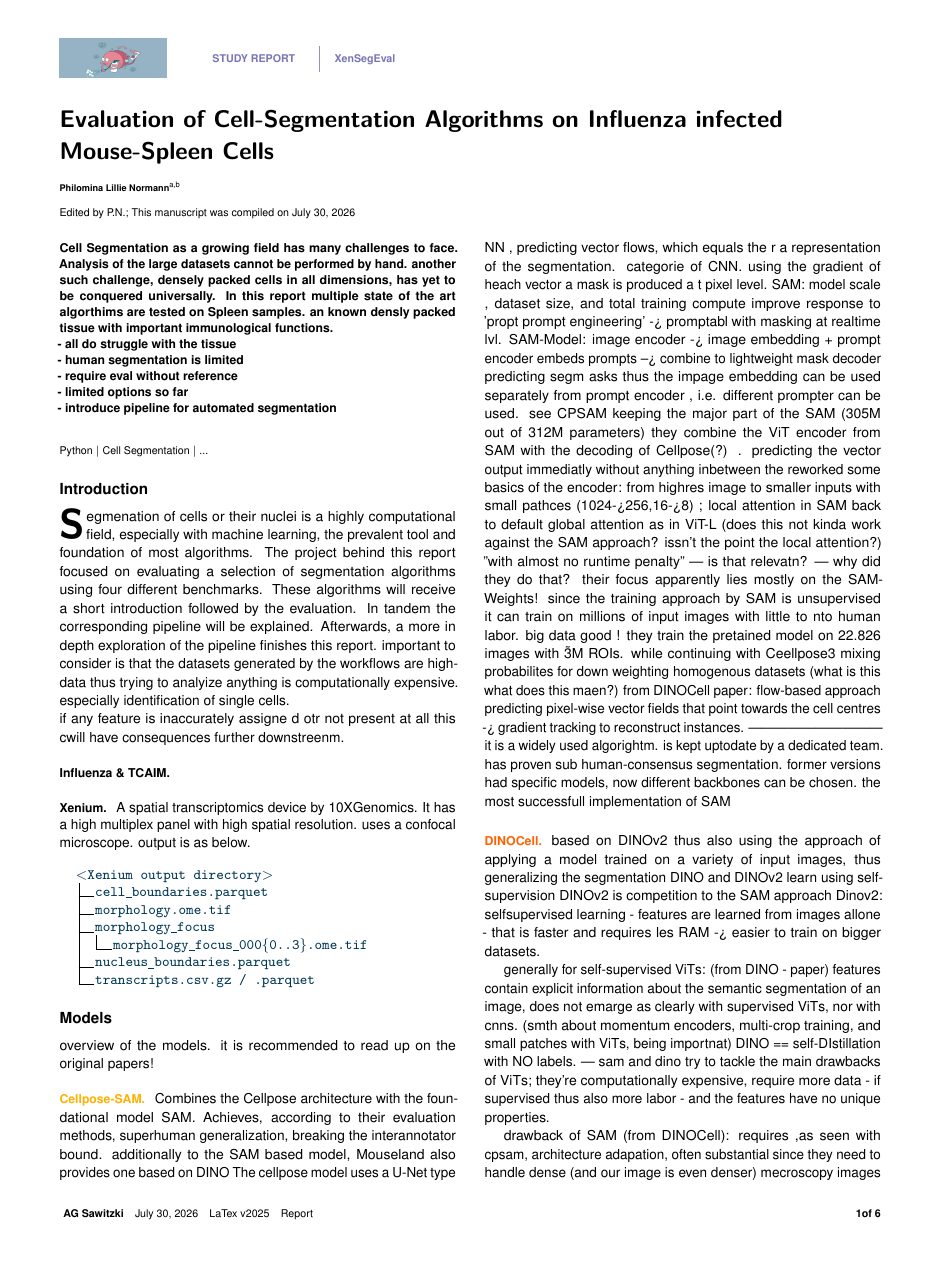
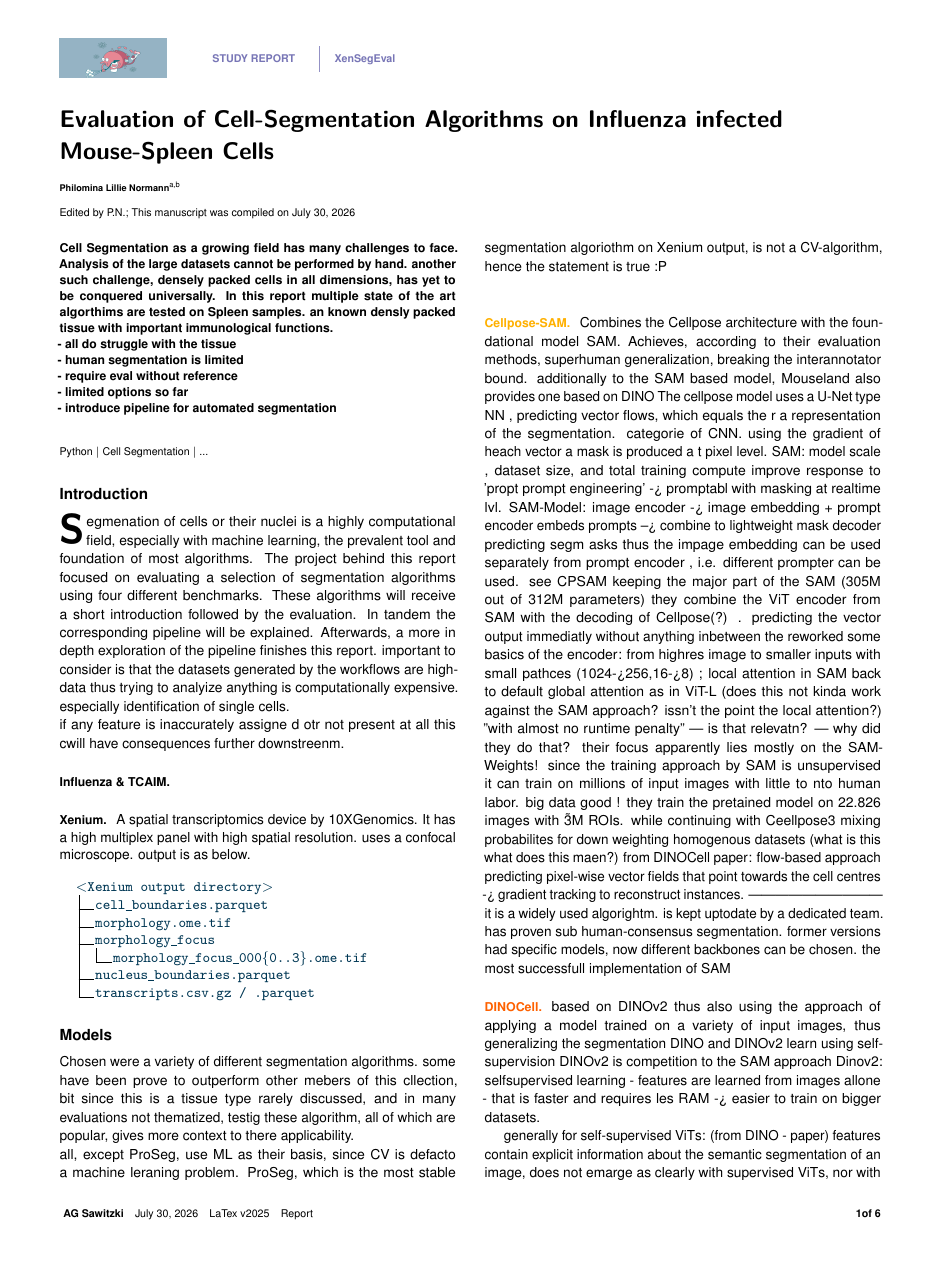
Before and after one commit to Normann-BPh/XSE-Report, a LaTeX document (main.tex, which reads Chapters/Models.tex): page 1 of 6. Compiled offline with pdfLaTeX.

Commit message:
Update on Overleaf.

```diff
--- a/Chapters/Models.tex
+++ b/Chapters/Models.tex
@@ -1,5 +1,7 @@
 \section*{Models}
-overview of the models. it is recommended to read up on the original papers!
+Chosen were a variety of different segmentation algorithms. some have been prove to outperform other mebers of this cllection, bit since this is a tissue type rarely discussed, and in many evaluations not thematized, testig these algorithm, all of which are popular, gives more context to there applicability. \\
+all, except ProSeg, use ML as their basis, since CV is defacto a machine leraning problem. ProSeg, which is the most stable segmentation algoriothm on Xenium output, is not  a CV-algorithm, hence the statement is true :P \\
+
 %
 \input{Chapters/Algorithms/CPSAM}
 \input{Chapters/Algorithms/DINOCell}
```
